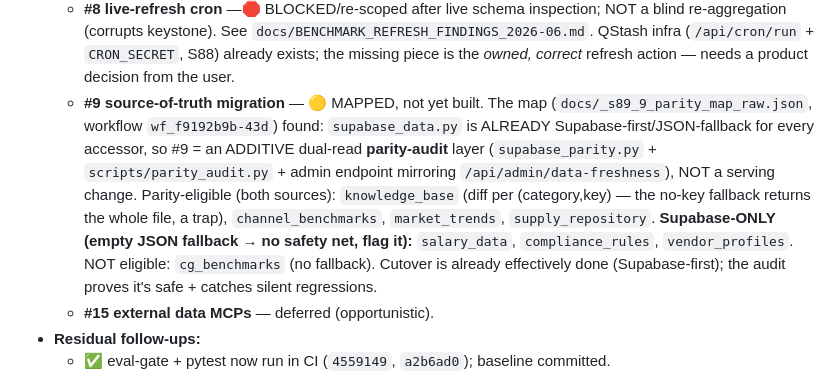
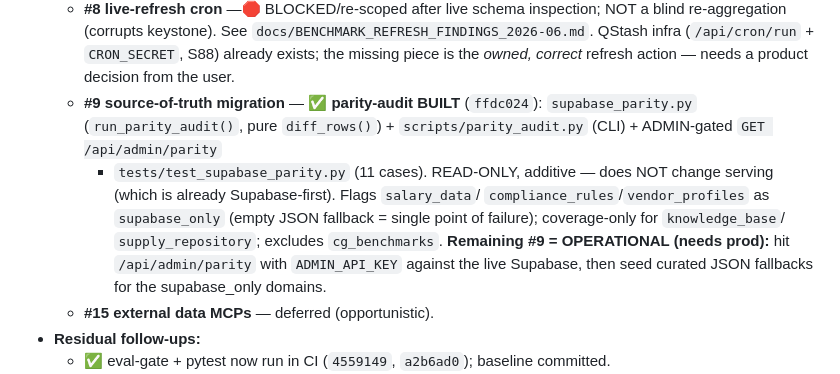
Before and after one commit to shubhamsingh-cell/media-plan-generator, a Markdown page: SESSION_HANDOFF.md, the part around the change. Drawn GitHub-style.

Commit message:
S89: handoff — #9 parity-audit built + concluded
Co-Authored-By: Claude Opus 4.8 (1M context) <noreply@anthropic.com>

```diff
--- a/SESSION_HANDOFF.md
+++ b/SESSION_HANDOFF.md
@@ -124,18 +124,16 @@ bump · architecture design doc · **keystone accessor** `get_real_outcomes()`
     `docs/BENCHMARK_REFRESH_FINDINGS_2026-06.md`. QStash infra
     (`/api/cron/run` + `CRON_SECRET`, S88) already exists; the missing piece is
     the *owned, correct* refresh action — needs a product decision from the user.
-  - **#9 source-of-truth migration** — 🟡 MAPPED, not yet built. The map
-    (`docs/_s89_9_parity_map_raw.json`, workflow `wf_f9192b9b-43d`) found:
-    `supabase_data.py` is ALREADY Supabase-first/JSON-fallback for every
-    accessor, so #9 = an ADDITIVE dual-read **parity-audit** layer
-    (`supabase_parity.py` + `scripts/parity_audit.py` + admin endpoint mirroring
-    `/api/admin/data-freshness`), NOT a serving change. Parity-eligible (both
-    sources): `knowledge_base` (diff per (category,key) — the no-key fallback
-    returns the whole file, a trap), `channel_benchmarks`, `market_trends`,
-    `supply_repository`. **Supabase-ONLY (empty JSON fallback → no safety net,
-    flag it):** `salary_data`, `compliance_rules`, `vendor_profiles`. NOT
-    eligible: `cg_benchmarks` (no fallback). Cutover is already effectively done
-    (Supabase-first); the audit proves it's safe + catches silent regressions.
+  - **#9 source-of-truth migration** — ✅ **parity-audit BUILT** (`ffdc024`):
+    `supabase_parity.py` (`run_parity_audit()`, pure `diff_rows()`) +
+    `scripts/parity_audit.py` (CLI) + ADMIN-gated `GET /api/admin/parity`
+    + `tests/test_supabase_parity.py` (11 cases). READ-ONLY, additive — does NOT
+    change serving (which is already Supabase-first). Flags `salary_data`/
+    `compliance_rules`/`vendor_profiles` as `supabase_only` (empty JSON fallback
+    = single point of failure); coverage-only for `knowledge_base`/
+    `supply_repository`; excludes `cg_benchmarks`. **Remaining #9 = OPERATIONAL
+    (needs prod):** hit `/api/admin/parity` with `ADMIN_API_KEY` against the live
+    Supabase, then seed curated JSON fallbacks for the supabase_only domains.
   - **#15 external data MCPs** — deferred (opportunistic).
 - **Residual follow-ups:**
   - ✅ eval-gate + pytest now run in CI (`4559149`, `a2b6ad0`); baseline committed.
```
